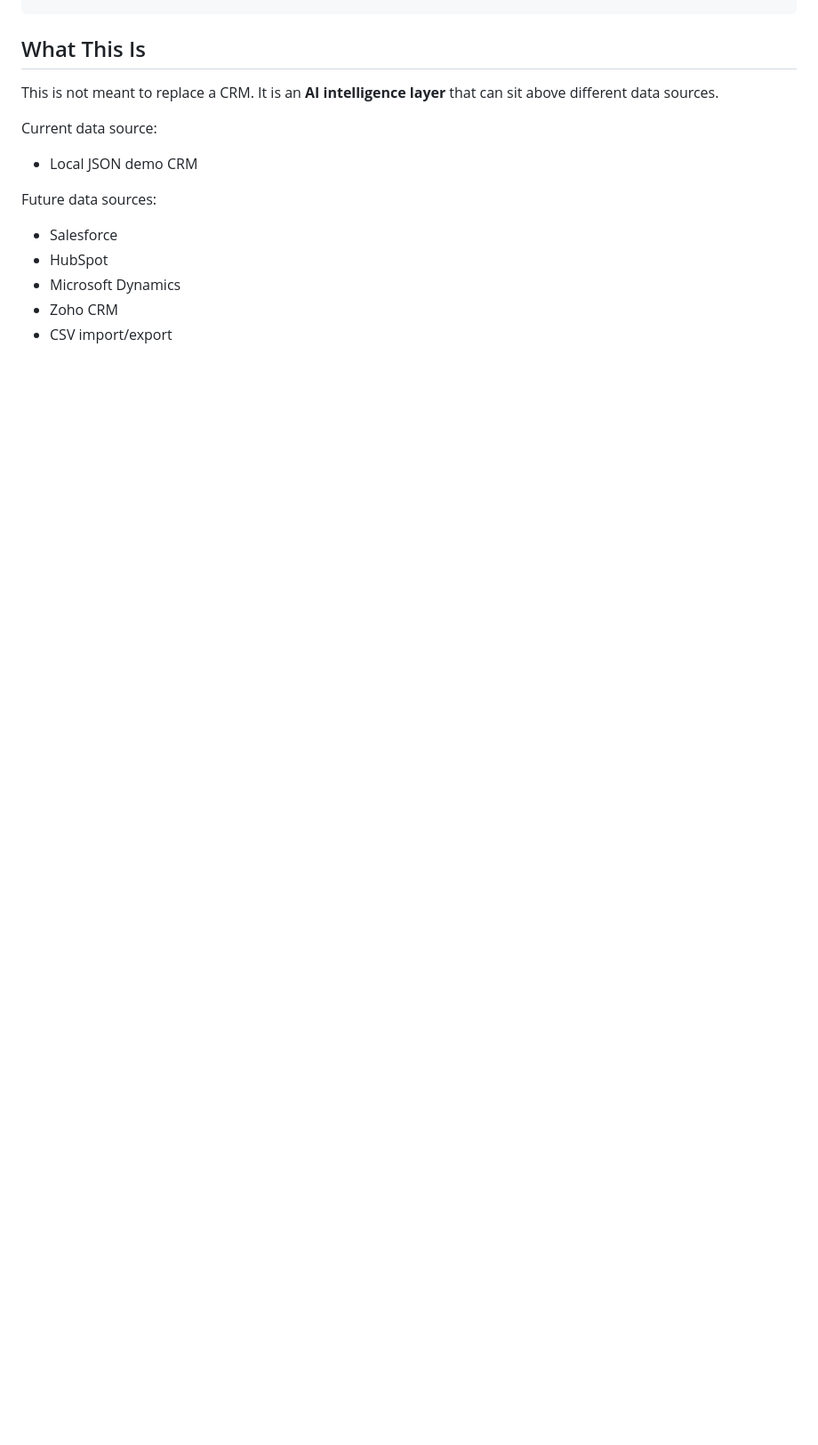
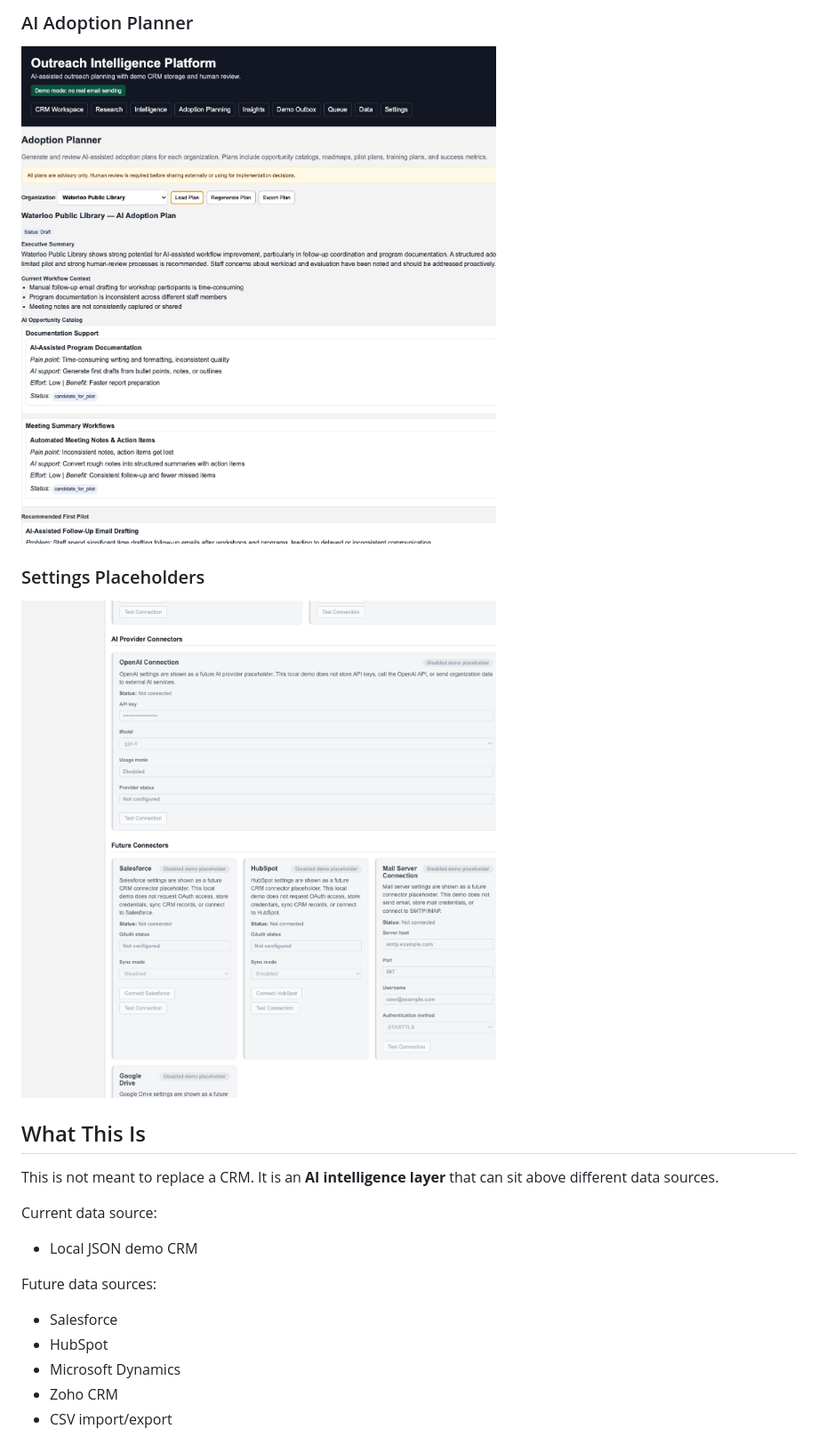
Before and after one commit to nmatsui7/outreach_intelligence_platform, a Markdown page: README.md, the part around the change printed below. Shown: that part at 89% size. GitHub-like rendering; pictures changed too: docs/screenshots/adoption-planner.png (added), docs/screenshots/settings-placeholders.png (added); blank space fills up the shorter version.

```diff
--- a/README.md
+++ b/README.md
@@ -26,3 +39,10 @@ Organization profile + interaction notes
+### AI Adoption Planner
+
+![AI Adoption Planner](docs/screenshots/adoption-planner.png)
+
+### Settings Placeholders
+
+![Settings Placeholders](docs/screenshots/settings-placeholders.png)
 
 ## What This Is
 
```
Also changed, not shown: other parts of README.md (+15 -2 lines), docs/screenshots/ai-assistant.png (added), docs/screenshots/workflow-opportunities.png (added).
